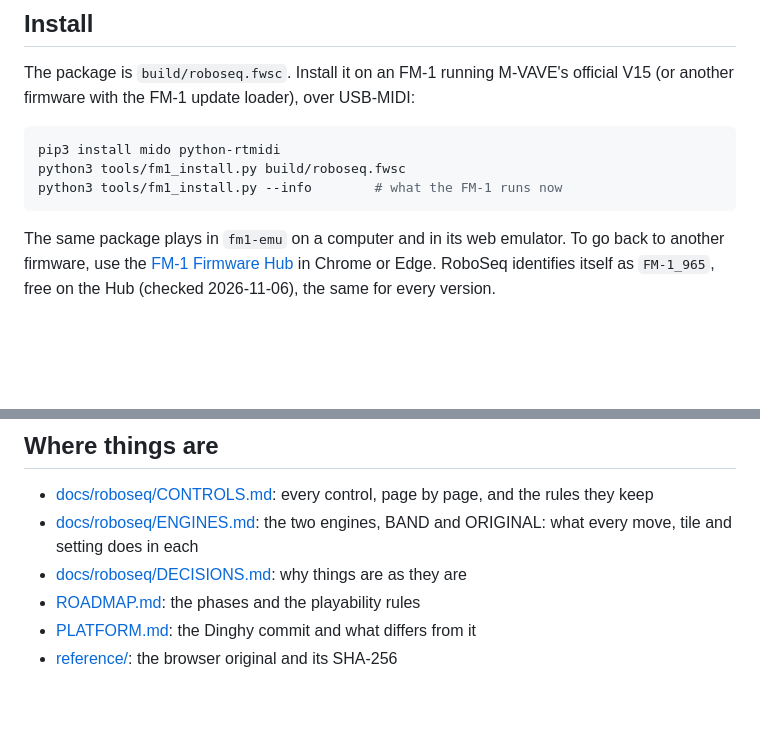
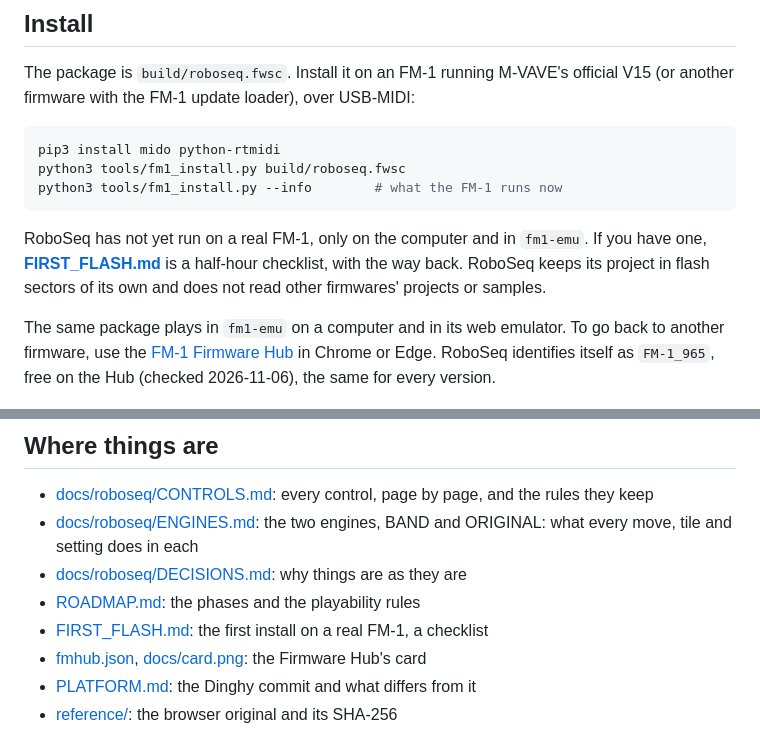
Before and after one commit to joakimskurk/fm1roboseq, a Markdown page: README.md, 2 parts joined by grey strips. GitHub-like rendering; blank space fills up the shorter version.

````diff
--- a/README.md
+++ b/README.md
@@ -83,6 +83,10 @@ pip3 install mido python-rtmidi
 python3 tools/fm1_install.py build/roboseq.fwsc
 python3 tools/fm1_install.py --info        # what the FM-1 runs now
 ```
+
+RoboSeq has not yet run on a real FM-1, only on the computer and in `fm1-emu`. If you have one, **[FIRST_FLASH.md](FIRST_FLASH.md)**
+is a half-hour checklist, with the way back. RoboSeq keeps its project in flash sectors of its own and does not read
+other firmwares' projects or samples.
 
 The same package plays in `fm1-emu` on a computer and in its web emulator. To go back to another firmware, use the
 [FM-1 Firmware Hub](https://thefirmwarehub.com) in Chrome or Edge. RoboSeq identifies itself as `FM-1_965`, free on the
@@ -398,6 +402,8 @@ above is `make emu`'s.
 - [docs/roboseq/ENGINES.md](docs/roboseq/ENGINES.md): the two engines, BAND and ORIGINAL: what every move, tile and setting does in each
 - [docs/roboseq/DECISIONS.md](docs/roboseq/DECISIONS.md): why things are as they are
 - [ROADMAP.md](ROADMAP.md): the phases and the playability rules
+- [FIRST_FLASH.md](FIRST_FLASH.md): the first install on a real FM-1, a checklist
+- [fmhub.json](fmhub.json), [docs/card.png](docs/card.png): the Firmware Hub's card
 - [PLATFORM.md](PLATFORM.md): the Dinghy commit and what differs from it
 - [reference/](reference/): the browser original and its SHA-256
 - `tools/tone-ref/`, `tools/trace/`: how the sound and the score are checked against the original; `tools/art/`: the
````
Also changed, not shown: FIRST_FLASH.md (added, +82 -0 lines), ROADMAP.md (+6 -2 lines), docs/card.png (added), 2 other files.
